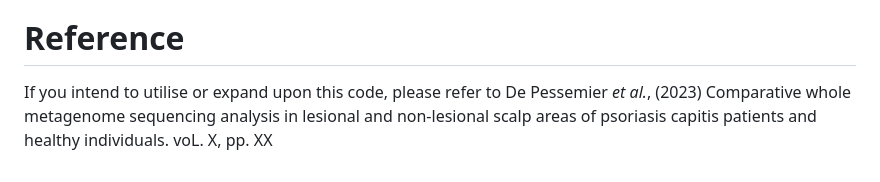
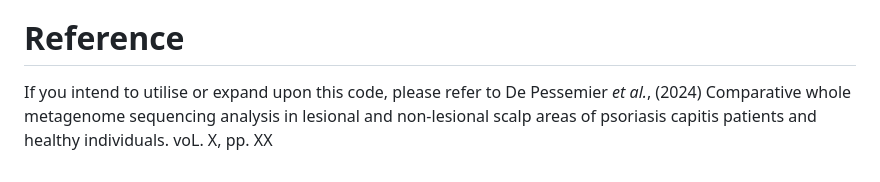
Before and after one commit to bdpessem/PsoriasisCapitis_WMS, a Markdown page: README.md, the part around the change. Rendered like a GitHub page.

```diff
--- a/README.md
+++ b/README.md
@@ -33,4 +33,4 @@ The "datasets" directory houses tables containing relative abundance data and es
 
 # Reference
 
-If you intend to utilise or expand upon this code, please refer to De Pessemier _et al._, (2023) Comparative whole metagenome sequencing analysis in lesional and non-lesional scalp areas of psoriasis capitis patients and healthy individuals. voL. X, pp. XX
+If you intend to utilise or expand upon this code, please refer to De Pessemier _et al._, (2024) Comparative whole metagenome sequencing analysis in lesional and non-lesional scalp areas of psoriasis capitis patients and healthy individuals. voL. X, pp. XX
```
